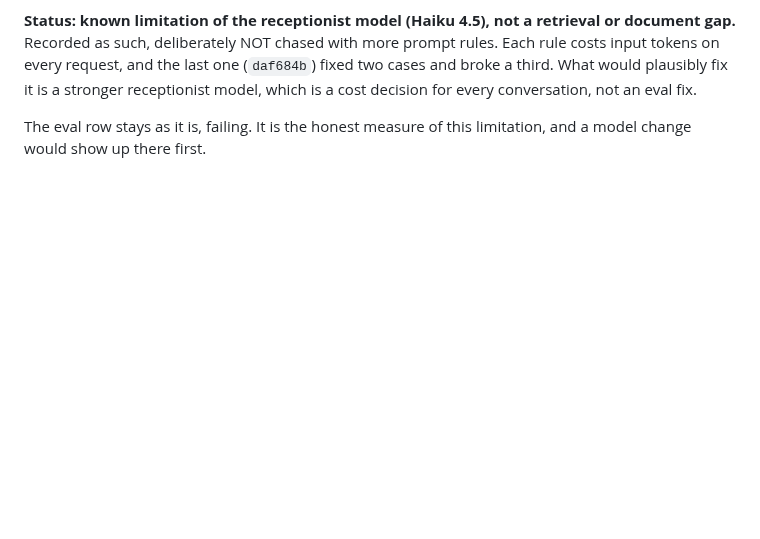
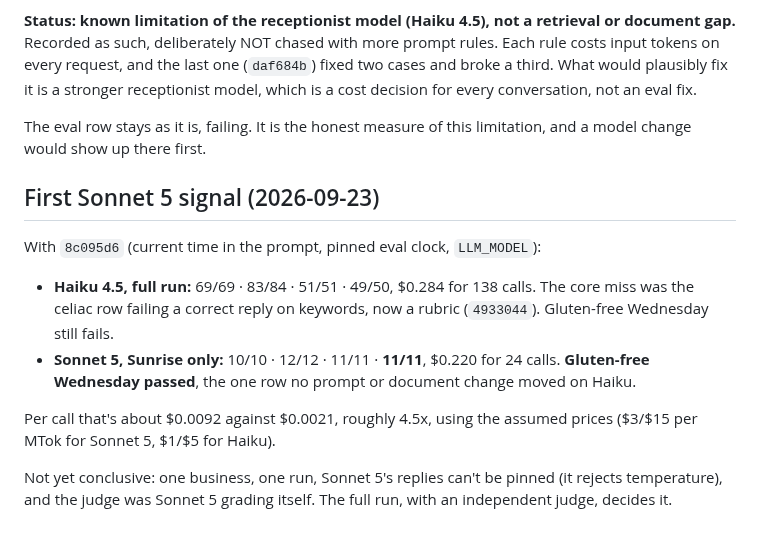
Before and after one commit to Casey2022/Multi-Business-AI-Chatbot, a Markdown page: notes/conversation_defects.md, the part around the change. Drawn GitHub-style; blank space fills up the shorter version.

Commit message:
Record the first Sonnet 5 signal: gluten-free Wednesday passes
Sonnet 5 on Sunrise scored 11/11 hard, including the gluten-free
Wednesday row no prompt or document change fixed on Haiku. Roughly 4.5x
the cost per call at assumed prices. Recorded as a signal, not a result:
one business, unpinned, and graded by its own model.

Co-Authored-By: Claude Opus 5.5 <noreply@anthropic.com>
Claude-Session: https://claude.ai/code/session_01BAkXCpjveSoDeTJ6zYE7g9

```diff
--- a/notes/conversation_defects.md
+++ b/notes/conversation_defects.md
@@ -391,3 +391,21 @@ conversation, not an eval fix.
 
 The eval row stays as it is, failing. It is the honest measure of this
 limitation, and a model change would show up there first.
+
+## First Sonnet 5 signal (2026-09-23)
+
+With `8c095d6` (current time in the prompt, pinned eval clock, `LLM_MODEL`):
+
+- **Haiku 4.5, full run:** 69/69 · 83/84 · 51/51 · 49/50, $0.284 for 138
+  calls. The core miss was the celiac row failing a correct reply on
+  keywords, now a rubric (`4933044`). Gluten-free Wednesday still fails.
+- **Sonnet 5, Sunrise only:** 10/10 · 12/12 · 11/11 · **11/11**, $0.220 for 24
+  calls. **Gluten-free Wednesday passed**, the one row no prompt or document
+  change moved on Haiku.
+
+Per call that's about $0.0092 against $0.0021, roughly 4.5x, using the
+assumed prices ($3/$15 per MTok for Sonnet 5, $1/$5 for Haiku).
+
+Not yet conclusive: one business, one run, Sonnet 5's replies can't be
+pinned (it rejects temperature), and the judge was Sonnet 5 grading
+itself. The full run, with an independent judge, decides it.
```
